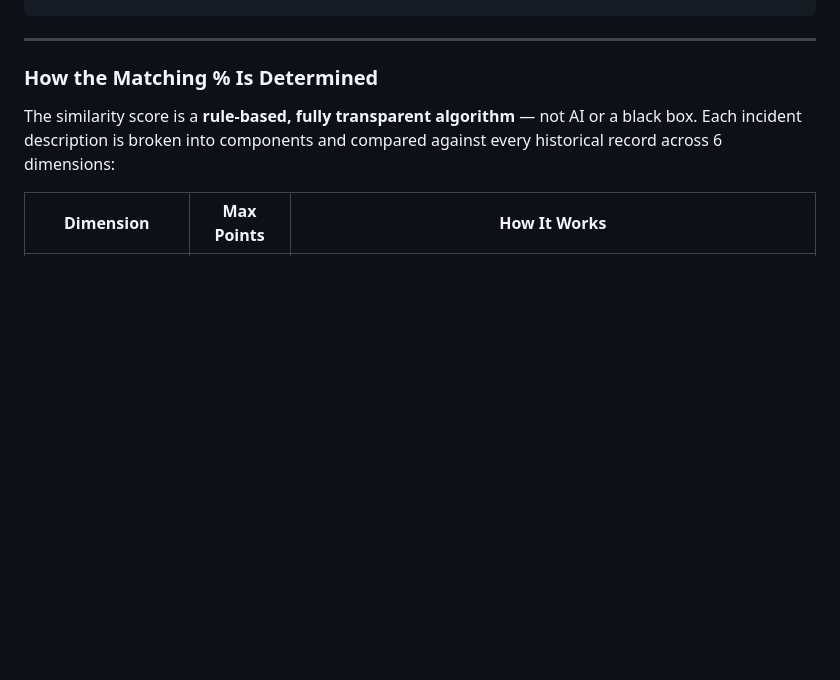
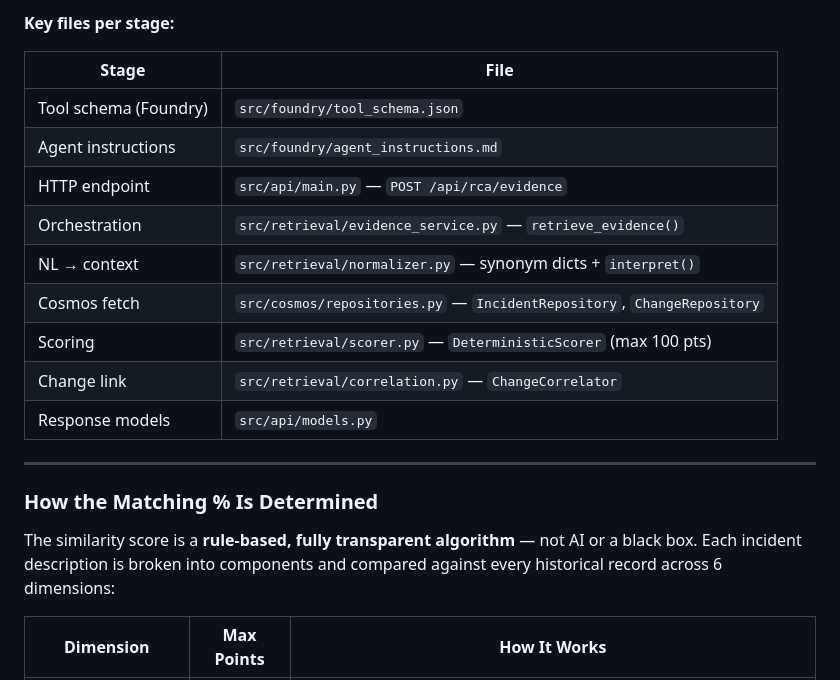
Before and after one commit to KshitijSathe-WIP/ks_code, a Markdown page: docs/Solution Overview.md, the part around one of its changes. Rendered like a GitHub page; blank space fills up the shorter version.

```diff
--- a/docs/Solution Overview.md
+++ b/docs/Solution Overview.md
@@ -47,3 +91,16 @@ When a production incident occurs, engineers describe the problem in plain Engli
+**Key files per stage:**
+
+| Stage | File |
+|---|---|
+| Tool schema (Foundry) | `src/foundry/tool_schema.json` |
+| Agent instructions | `src/foundry/agent_instructions.md` |
+| HTTP endpoint | `src/api/main.py` — `POST /api/rca/evidence` |
+| Orchestration | `src/retrieval/evidence_service.py` — `retrieve_evidence()` |
+| NL → context | `src/retrieval/normalizer.py` — synonym dicts + `interpret()` |
+| Cosmos fetch | `src/cosmos/repositories.py` — `IncidentRepository`, `ChangeRepository` |
+| Scoring | `src/retrieval/scorer.py` — `DeterministicScorer` (max 100 pts) |
+| Change link | `src/retrieval/correlation.py` — `ChangeCorrelator` |
+| Response models | `src/api/models.py` |
 
 ---
 
```
Also changed, not shown: other parts of docs/Solution Overview.md (+44 -0 lines), src/foundry/agent_instructions.md (+69 -4 lines).
